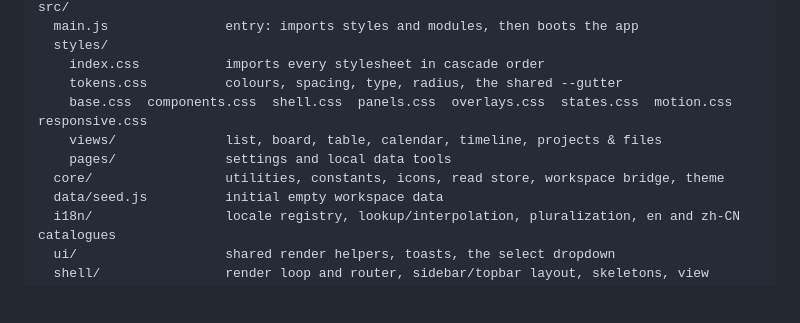
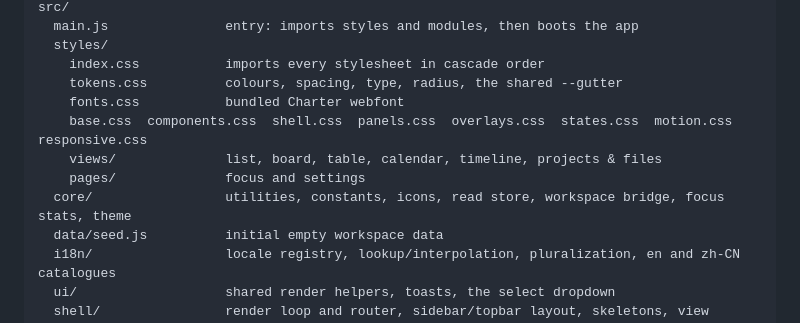
Before and after one commit to wugxxx/moss, a Markdown page: README.md, the part around one of its changes. Rendered like a GitHub page; blank space fills up the shorter version.

```diff
--- a/README.md
+++ b/README.md
@@ -64,10 +65,11 @@ src/
   styles/
     index.css           imports every stylesheet in cascade order
     tokens.css          colours, spacing, type, radius, the shared --gutter
+    fonts.css           bundled Charter webfont
     base.css  components.css  shell.css  panels.css  overlays.css  states.css  motion.css  responsive.css
     views/              list, board, table, calendar, timeline, projects & files
-    pages/              settings and local data tools
-  core/                 utilities, constants, icons, read store, workspace bridge, theme
+    pages/              focus and settings
+  core/                 utilities, constants, icons, read store, workspace bridge, focus stats, theme
   data/seed.js          initial empty workspace data
   i18n/                 locale registry, lookup/interpolation, pluralization, en and zh-CN catalogues
   ui/                   shared render helpers, toasts, the select dropdown
```
Also changed, not shown: other parts of README.md (+19 -18 lines), README.zh-CN.md (+12 -10 lines).
